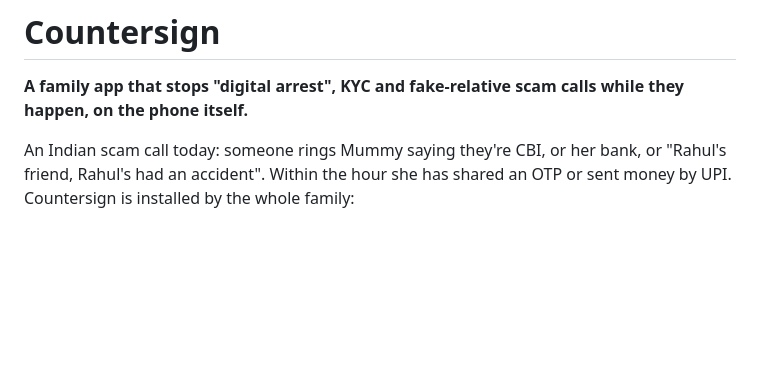
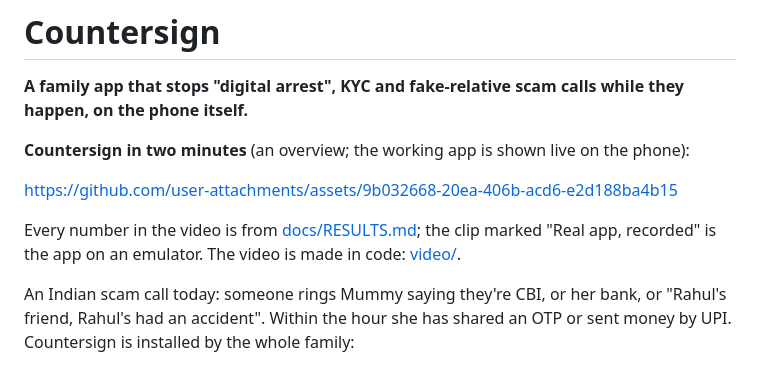
Before and after one commit to dope-XD/countersign, a Markdown page: README.md, the part around the change. GitHub-like rendering; blank space fills up the shorter version.

Commit message:
README: the two-minute video at the top

```diff
--- a/README.md
+++ b/README.md
@@ -1,6 +1,13 @@
 # Countersign
 
 **A family app that stops "digital arrest", KYC and fake-relative scam calls while they happen, on the phone itself.**
+
+**Countersign in two minutes** (an overview; the working app is shown live on the phone):
+
+https://github.com/user-attachments/assets/9b032668-20ea-406b-acd6-e2d188ba4b15
+
+Every number in the video is from [docs/RESULTS.md](docs/RESULTS.md); the clip marked "Real app, recorded" is the app
+on an emulator. The video is made in code: [video/](video/README.md).
 
 An Indian scam call today: someone rings Mummy saying they're CBI, or her bank, or "Rahul's friend, Rahul's had an
 accident". Within the hour she has shared an OTP or sent money by UPI. Countersign is installed by the whole family:
```
